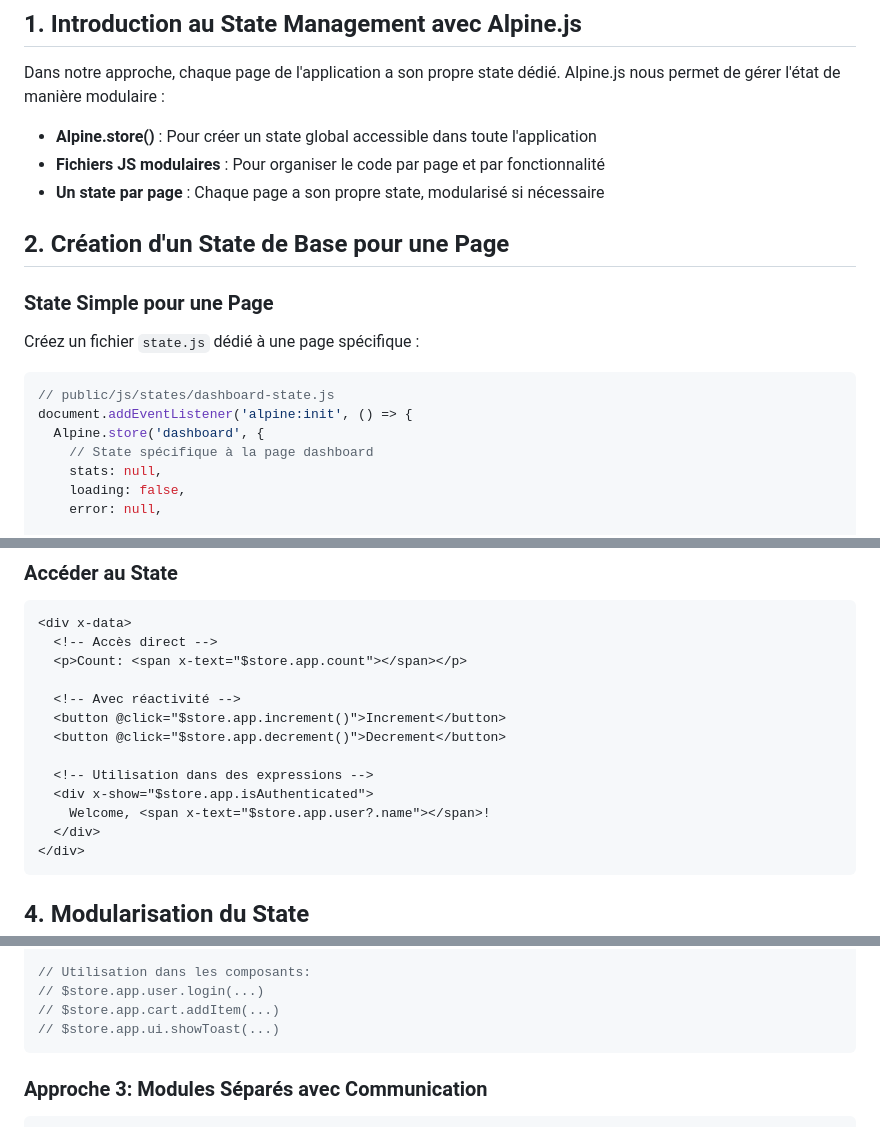
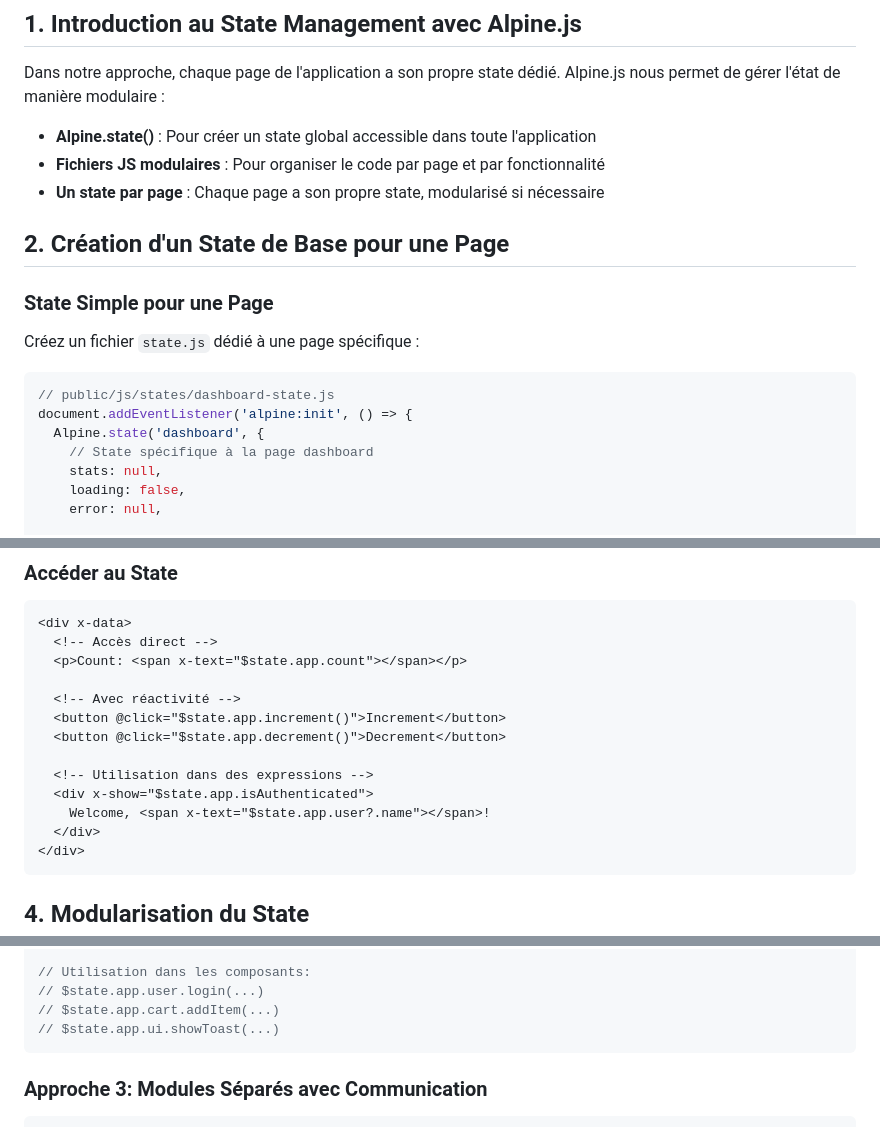
Before and after one commit to oswaldB/marki14, a Markdown page: guides/ALPINEJS-STATE-DEVELOPMENT.md, 3 parts joined by grey strips. Drawn GitHub-style.

Commit message:
Update ALPINEJS-STATE-DEVELOPMENT guide
Generated by Mistral Vibe.
Co-Authored-By: Mistral Vibe <vibe@mistral.ai>

````diff
--- a/guides/ALPINEJS-STATE-DEVELOPMENT.md
+++ b/guides/ALPINEJS-STATE-DEVELOPMENT.md
@@ -17,7 +17,7 @@ Ce guide explique comment développer un système de state management avec Alpin
 
 Dans notre approche, chaque page de l'application a son propre state dédié. Alpine.js nous permet de gérer l'état de manière modulaire :
 
-- **Alpine.store()** : Pour créer un state global accessible dans toute l'application
+- **Alpine.state()** : Pour créer un state global accessible dans toute l'application
 - **Fichiers JS modulaires** : Pour organiser le code par page et par fonctionnalité
 - **Un state par page** : Chaque page a son propre state, modularisé si nécessaire
 
@@ -31,7 +31,7 @@ Créez un fichier `state.js` dédié à une page spécifique :
 ```javascript
 // public/js/states/dashboard-state.js
 document.addEventListener('alpine:init', () => {
-  Alpine.store('dashboard', {
+  Alpine.state('dashboard', {
     // State spécifique à la page dashboard
     stats: null,
     loading: false,
@@ -114,15 +114,15 @@ document.addEventListener('alpine:init', () => {
 ```html
 <div x-data>
   <!-- Accès direct -->
-  <p>Count: <span x-text="$store.app.count"></span></p>
+  <p>Count: <span x-text="$state.app.count"></span></p>
 
   <!-- Avec réactivité -->
-  <button @click="$store.app.increment()">Increment</button>
-  <button @click="$store.app.decrement()">Decrement</button>
+  <button @click="$state.app.increment()">Increment</button>
+  <button @click="$state.app.decrement()">Decrement</button>
 
   <!-- Utilisation dans des expressions -->
-  <div x-show="$store.app.isAuthenticated">
-    Welcome, <span x-text="$store.app.user?.name"></span>!
+  <div x-show="$state.app.isAuthenticated">
+    Welcome, <span x-text="$state.app.user?.name"></span>!
   </div>
 </div>
 ```
@@ -335,9 +335,9 @@ document.addEventListener('alpine:init', () => {
 });
 
 // Utilisation dans les composants:
-// $store.app.user.login(...)
-// $store.app.cart.addItem(...)
-// $store.app.ui.showToast(...)
+// $state.app.user.login(...)
+// $state.app.cart.addItem(...)
+// $state.app.ui.showToast(...)
 ```
 
 ### Approche 3: Modules Séparés avec Communication
````
Also changed, not shown: other parts of guides/ALPINEJS-STATE-DEVELOPMENT.md (+5 -5 lines).
